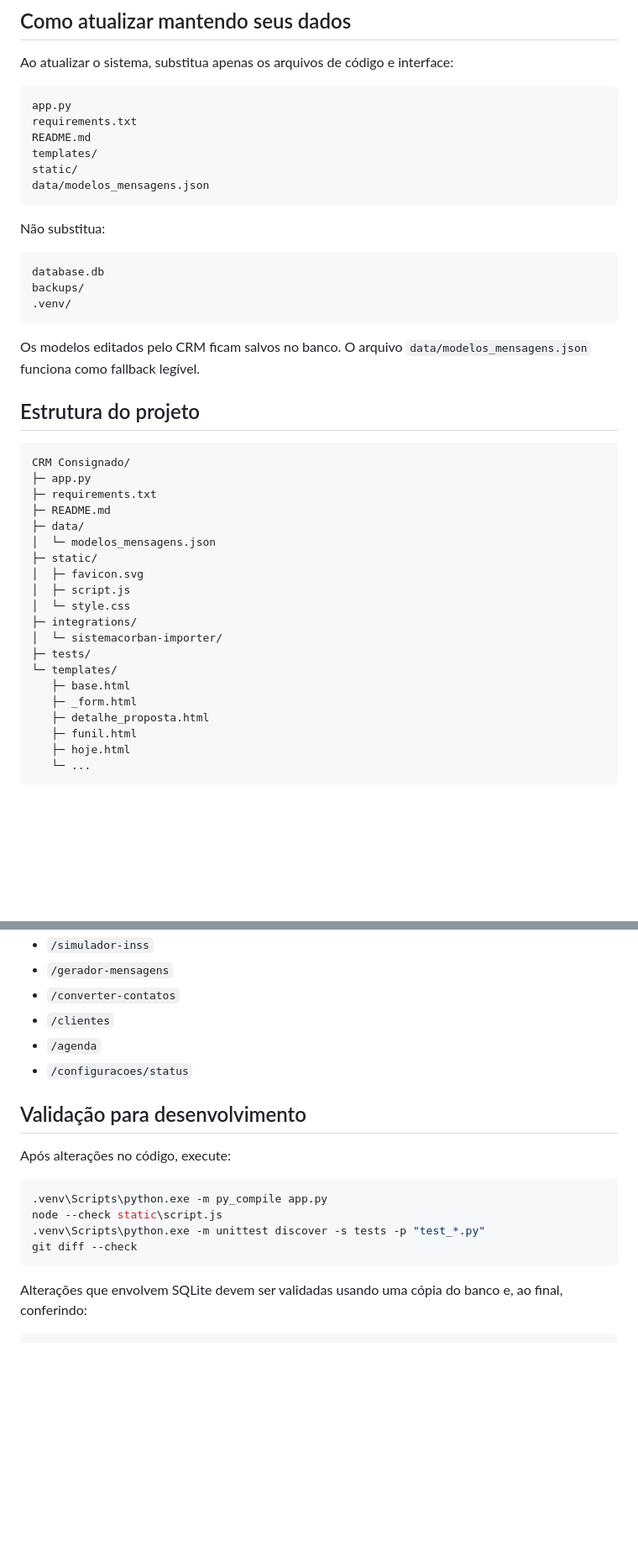
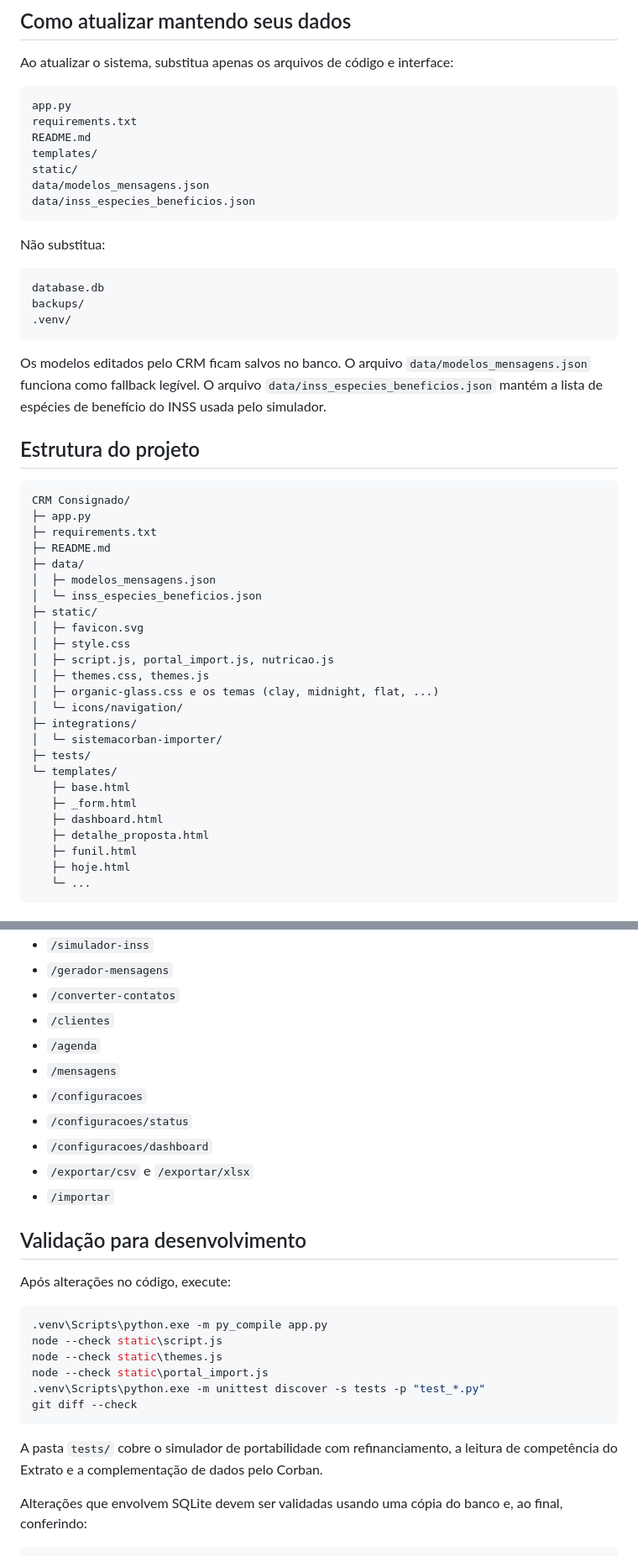
Before and after one commit to Danfreitasp/crm-consignado, a Markdown page: README.md, 2 parts joined by grey strips. Shown at 84% size. Drawn GitHub-style; blank space fills up the shorter version.

````diff
--- a/README.md
+++ b/README.md
@@ -166,6 +171,7 @@ README.md
 templates/
 static/
 data/modelos_mensagens.json
+data/inss_especies_beneficios.json
 ```
 
 Não substitua:
@@ -176,7 +182,7 @@ backups/
 .venv/
 ```
 
-Os modelos editados pelo CRM ficam salvos no banco. O arquivo `data/modelos_mensagens.json` funciona como fallback legível.
+Os modelos editados pelo CRM ficam salvos no banco. O arquivo `data/modelos_mensagens.json` funciona como fallback legível. O arquivo `data/inss_especies_beneficios.json` mantém a lista de espécies de benefício do INSS usada pelo simulador.
 
 ## Estrutura do projeto
 
@@ -186,17 +192,22 @@ CRM Consignado/
 ├─ requirements.txt
 ├─ README.md
 ├─ data/
-│  └─ modelos_mensagens.json
+│  ├─ modelos_mensagens.json
+│  └─ inss_especies_beneficios.json
 ├─ static/
 │  ├─ favicon.svg
-│  ├─ script.js
-│  └─ style.css
+│  ├─ style.css
+│  ├─ script.js, portal_import.js, nutricao.js
+│  ├─ themes.css, themes.js
+│  ├─ organic-glass.css e os temas (clay, midnight, flat, ...)
+│  └─ icons/navigation/
 ├─ integrations/
 │  └─ sistemacorban-importer/
 ├─ tests/
 └─ templates/
    ├─ base.html
    ├─ _form.html
+   ├─ dashboard.html
    ├─ detalhe_proposta.html
    ├─ funil.html
    ├─ hoje.html
@@ -216,7 +227,12 @@ CRM Consignado/
 - `/converter-contatos`
 - `/clientes`
 - `/agenda`
+- `/mensagens`
+- `/configuracoes`
 - `/configuracoes/status`
+- `/configuracoes/dashboard`
+- `/exportar/csv` e `/exportar/xlsx`
+- `/importar`
 
 ## Validação para desenvolvimento
 
@@ -225,9 +241,13 @@ Após alterações no código, execute:
 ```powershell
 .venv\Scripts\python.exe -m py_compile app.py
 node --check static\script.js
+node --check static\themes.js
+node --check static\portal_import.js
 .venv\Scripts\python.exe -m unittest discover -s tests -p "test_*.py"
 git diff --check
 ```
+
+A pasta `tests/` cobre o simulador de portabilidade com refinanciamento, a leitura de competência do Extrato e a complementação de dados pelo Corban.
 
 Alterações que envolvem SQLite devem ser validadas usando uma cópia do banco e, ao final, conferindo:
 
````
Also changed, not shown: other parts of README.md (+13 -7 lines).
